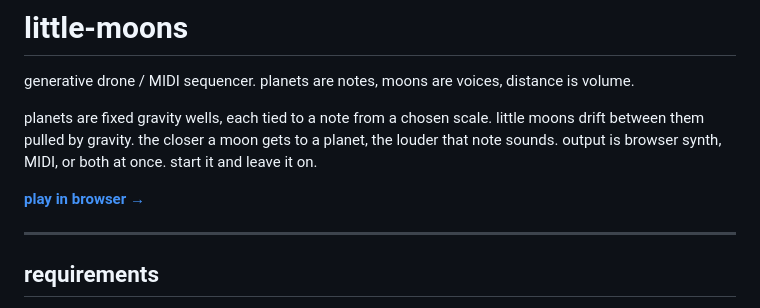
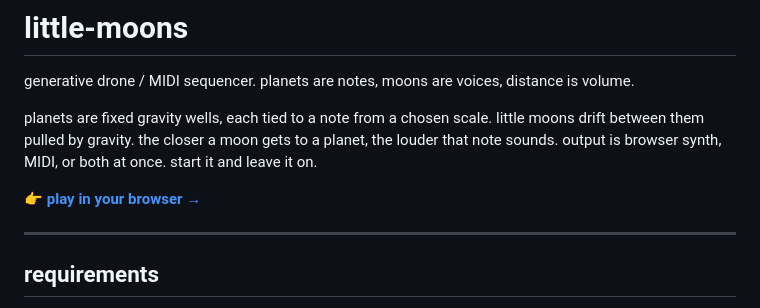
Before and after one commit to FURTERLIZA/little-moons, a Markdown page: README.md, the part around the change. GitHub-like rendering.

```diff
--- a/README.md
+++ b/README.md
@@ -6,7 +6,7 @@ planets are fixed gravity wells, each tied to a note from a chosen scale. little
 drift between them pulled by gravity. the closer a moon gets to a planet, the louder
 that note sounds. output is browser synth, MIDI, or both at once. start it and leave it on.
 
-**[play in browser →](https://furterliza.github.io/little-moons/)**
+**👉 [play in your browser →](https://furterliza.github.io/little-moons/)**
 
 ---
 
```
